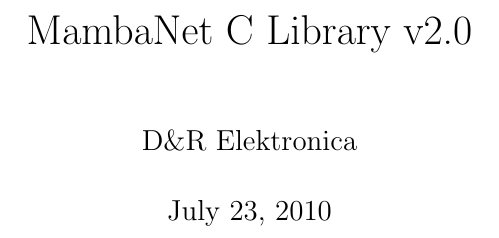
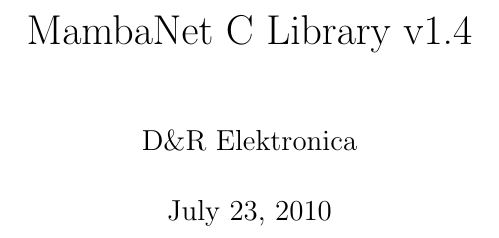
Before and after one commit to radio-helsinki-graz/mbn-lib, a LaTeX document (doc/doc.tex): part of page 1 of 27, cut so that both start at the same text. Compiled offline with pdfLaTeX.

Commit message:
Corrected version number in documentation

```diff
--- a/doc/doc.tex
+++ b/doc/doc.tex
@@ -17,7 +17,7 @@
 
 \begin{document}
 
-\title{MambaNet C Library v2.0}
+\title{MambaNet C Library v1.4}
 \author{D\&R Elektronica}
 \maketitle
 
```
